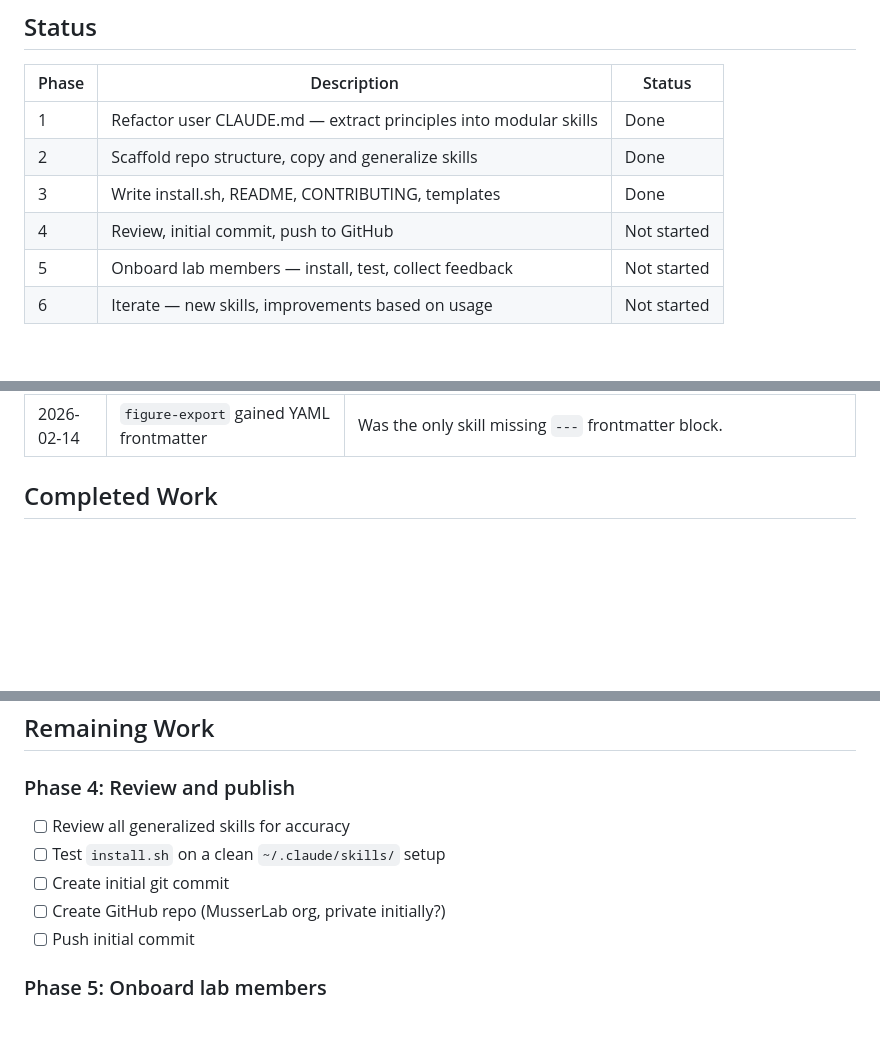
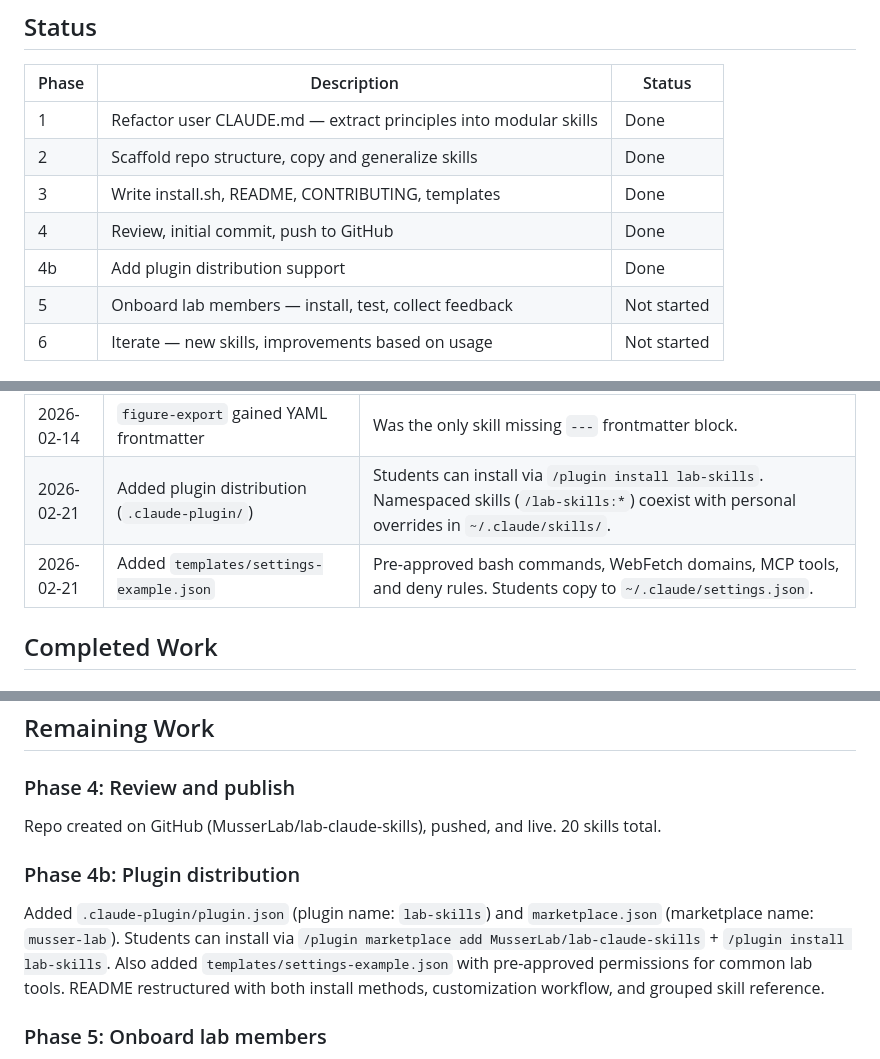
Before and after one commit to MusserLab/lab-claude-skills, a Markdown page: .claude/LAB_CLAUDE_SKILLS_PLAN.md, 3 parts joined by grey strips. GitHub-like rendering; blank space fills up the shorter version.

Commit message:
Update plan: mark Phase 4/4b done, add plugin distribution decisions
Co-Authored-By: Claude Opus 4.6 <noreply@anthropic.com>

```diff
--- a/.claude/LAB_CLAUDE_SKILLS_PLAN.md
+++ b/.claude/LAB_CLAUDE_SKILLS_PLAN.md
@@ -20,7 +20,8 @@ Setting up and distributing a shared Claude Code skills repository for the lab.
 | 1 | Refactor user CLAUDE.md — extract principles into modular skills | Done |
 | 2 | Scaffold repo structure, copy and generalize skills | Done |
 | 3 | Write install.sh, README, CONTRIBUTING, templates | Done |
-| 4 | Review, initial commit, push to GitHub | Not started |
+| 4 | Review, initial commit, push to GitHub | Done |
+| 4b | Add plugin distribution support | Done |
 | 5 | Onboard lab members — install, test, collect feedback | Not started |
 | 6 | Iterate — new skills, improvements based on usage | Not started |
 
@@ -41,6 +42,8 @@ Setting up and distributing a shared Claude Code skills repository for the lab.
 | 2026-02-14 | `/done` detects project type and skips data-science steps | Steps 4, 7, 9b marked `[Data Science only]`; Step 0 checks `project-type:` field or infers from signals. |
 | 2026-02-14 | `file-safety` split into General + Data Science sections | General rules (all projects) + data-science rules (outs/ ownership, data/ read-only). |
 | 2026-02-14 | `figure-export` gained YAML frontmatter | Was the only skill missing `---` frontmatter block. |
+| 2026-02-21 | Added plugin distribution (`.claude-plugin/`) | Students can install via `/plugin install lab-skills`. Namespaced skills (`/lab-skills:*`) coexist with personal overrides in `~/.claude/skills/`. |
+| 2026-02-21 | Added `templates/settings-example.json` | Pre-approved bash commands, WebFetch domains, MCP tools, and deny rules. Students copy to `~/.claude/settings.json`. |
 
 ## Completed Work
 
@@ -62,11 +65,10 @@ Setting up and distributing a shared Claude Code skills repository for the lab.
 ## Remaining Work
 
 ### Phase 4: Review and publish
-- [ ] Review all generalized skills for accuracy
-- [ ] Test `install.sh` on a clean `~/.claude/skills/` setup
-- [ ] Create initial git commit
-- [ ] Create GitHub repo (MusserLab org, private initially?)
-- [ ] Push initial commit
+Repo created on GitHub (MusserLab/lab-claude-skills), pushed, and live. 20 skills total.
+
+### Phase 4b: Plugin distribution
+Added `.claude-plugin/plugin.json` (plugin name: `lab-skills`) and `marketplace.json` (marketplace name: `musser-lab`). Students can install via `/plugin marketplace add MusserLab/lab-claude-skills` + `/plugin install lab-skills`. Also added `templates/settings-example.json` with pre-approved permissions for common lab tools. README restructured with both install methods, customization workflow, and grouped skill reference.
 
 ### Phase 5: Onboard lab members
 - [ ] Share repo link and installation instructions with lab
```
